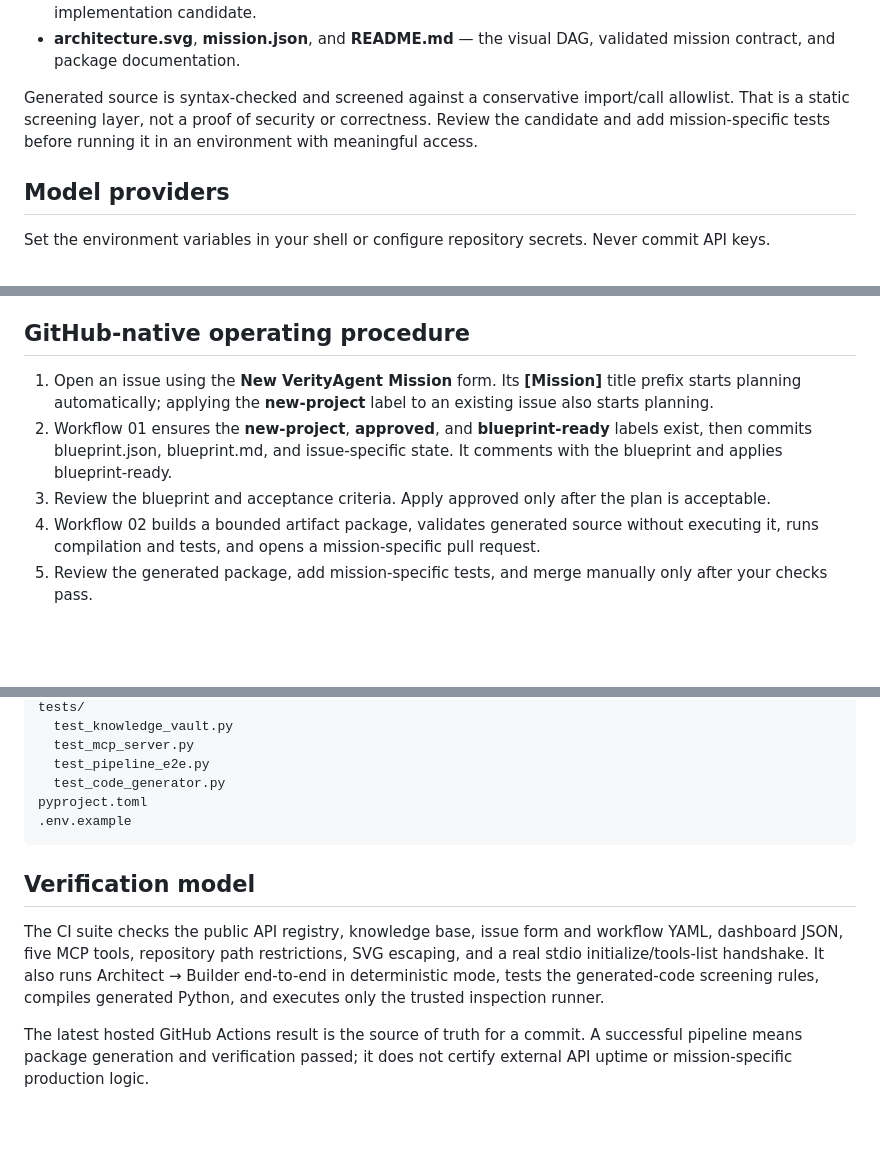
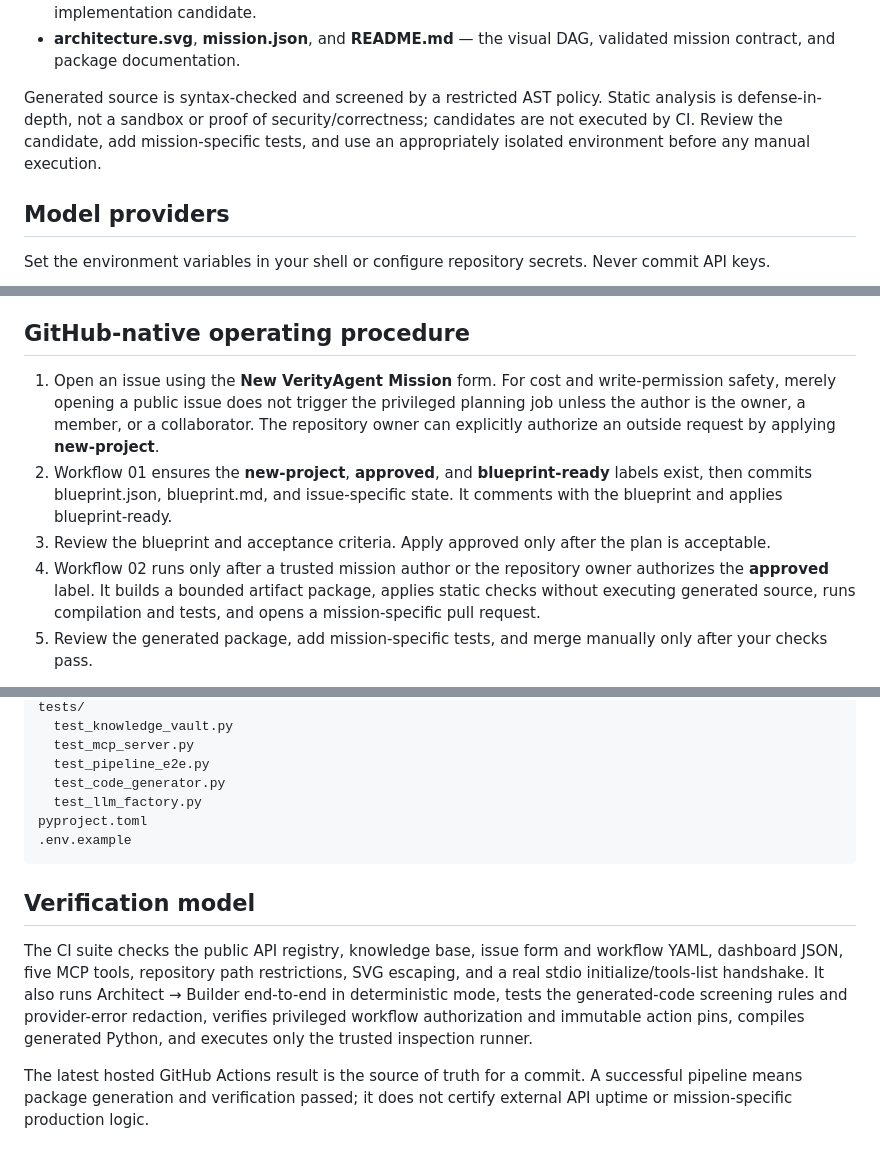
Before and after one commit to muhammadsaeed-ai/verity-autonomous-os, a Markdown page: README.md, 3 parts joined by grey strips. Rendered like a GitHub page; blank space fills up the shorter version.

Commit message:
docs: document mission authorization and validation limits

```diff
--- a/README.md
+++ b/README.md
@@ -57,7 +57,7 @@ The Builder writes these files under the mission-specific output directory:
 - **mission_runner.py** — a trusted inspection utility that produces a manifest and does not execute the implementation candidate.
 - **architecture.svg**, **mission.json**, and **README.md** — the visual DAG, validated mission contract, and package documentation.
 
-Generated source is syntax-checked and screened against a conservative import/call allowlist. That is a static screening layer, not a proof of security or correctness. Review the candidate and add mission-specific tests before running it in an environment with meaningful access.
+Generated source is syntax-checked and screened by a restricted AST policy. Static analysis is defense-in-depth, not a sandbox or proof of security/correctness; candidates are not executed by CI. Review the candidate, add mission-specific tests, and use an appropriately isolated environment before any manual execution.
 
 ## Model providers
 
@@ -78,10 +78,10 @@ Implementation source generation uses the direct Gemini/OpenAI provider path so
 
 ## GitHub-native operating procedure
 
-1. Open an issue using the **New VerityAgent Mission** form. Its **[Mission]** title prefix starts planning automatically; applying the **new-project** label to an existing issue also starts planning.
+1. Open an issue using the **New VerityAgent Mission** form. For cost and write-permission safety, merely opening a public issue does not trigger the privileged planning job unless the author is the owner, a member, or a collaborator. The repository owner can explicitly authorize an outside request by applying **new-project**.
 2. Workflow 01 ensures the **new-project**, **approved**, and **blueprint-ready** labels exist, then commits blueprint.json, blueprint.md, and issue-specific state. It comments with the blueprint and applies blueprint-ready.
 3. Review the blueprint and acceptance criteria. Apply approved only after the plan is acceptable.
-4. Workflow 02 builds a bounded artifact package, validates generated source without executing it, runs compilation and tests, and opens a mission-specific pull request.
+4. Workflow 02 runs only after a trusted mission author or the repository owner authorizes the **approved** label. It builds a bounded artifact package, applies static checks without executing generated source, runs compilation and tests, and opens a mission-specific pull request.
 5. Review the generated package, add mission-specific tests, and merge manually only after your checks pass.
 
 Workflow 03 runs scheduled maintenance checks and opens an issue on failure. Workflow 04 runs on pushes, pull requests, and manual dispatch. GEMINI_API_KEY and OPENAI_API_KEY are optional repository secrets; deterministic checks do not need them.
@@ -142,12 +142,13 @@ tests/
   test_mcp_server.py
   test_pipeline_e2e.py
   test_code_generator.py
+  test_llm_factory.py
 pyproject.toml
 .env.example</code></pre>
 
 ## Verification model
 
-The CI suite checks the public API registry, knowledge base, issue form and workflow YAML, dashboard JSON, five MCP tools, repository path restrictions, SVG escaping, and a real stdio initialize/tools-list handshake. It also runs Architect → Builder end-to-end in deterministic mode, tests the generated-code screening rules, compiles generated Python, and executes only the trusted inspection runner.
+The CI suite checks the public API registry, knowledge base, issue form and workflow YAML, dashboard JSON, five MCP tools, repository path restrictions, SVG escaping, and a real stdio initialize/tools-list handshake. It also runs Architect → Builder end-to-end in deterministic mode, tests the generated-code screening rules and provider-error redaction, verifies privileged workflow authorization and immutable action pins, compiles generated Python, and executes only the trusted inspection runner.
 
 The latest hosted GitHub Actions result is the source of truth for a commit. A successful pipeline means package generation and verification passed; it does not certify external API uptime or mission-specific production logic.
 
```
